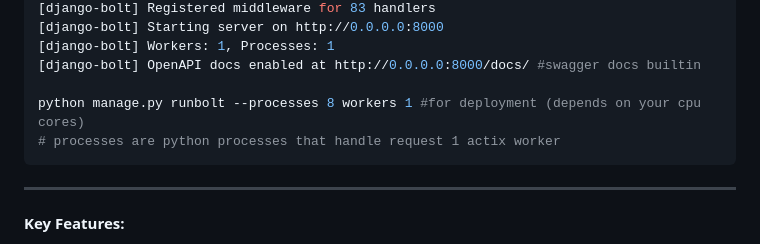
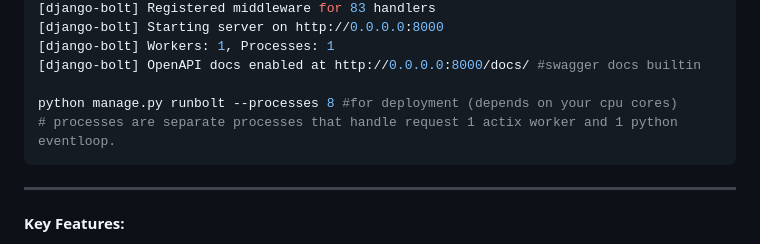
Before and after one commit to FarhanAliRaza/django-bolt, a Markdown page: README.md, the part around the change. GitHub-like rendering.

````diff
--- a/README.md
+++ b/README.md
@@ -53,8 +53,8 @@ python manage.py runbolt --dev  # for development with reload enabled
 [django-bolt] Workers: 1, Processes: 1
 [django-bolt] OpenAPI docs enabled at http://0.0.0.0:8000/docs/ #swagger docs builtin
 
-python manage.py runbolt --processes 8 workers 1 #for deployment (depends on your cpu cores)
-# processes are python processes that handle request 1 actix worker
+python manage.py runbolt --processes 8 #for deployment (depends on your cpu cores)
+# processes are separate processes that handle request 1 actix worker and 1 python eventloop.
 ```
 
 ---
````
